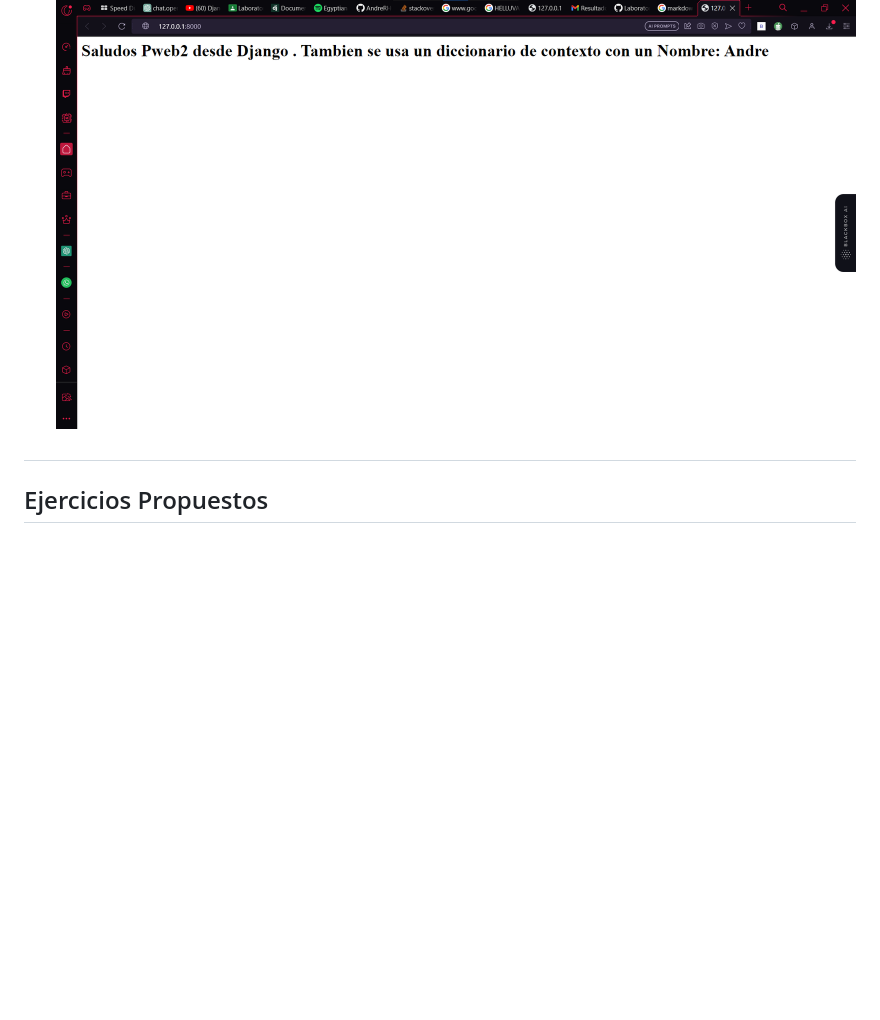
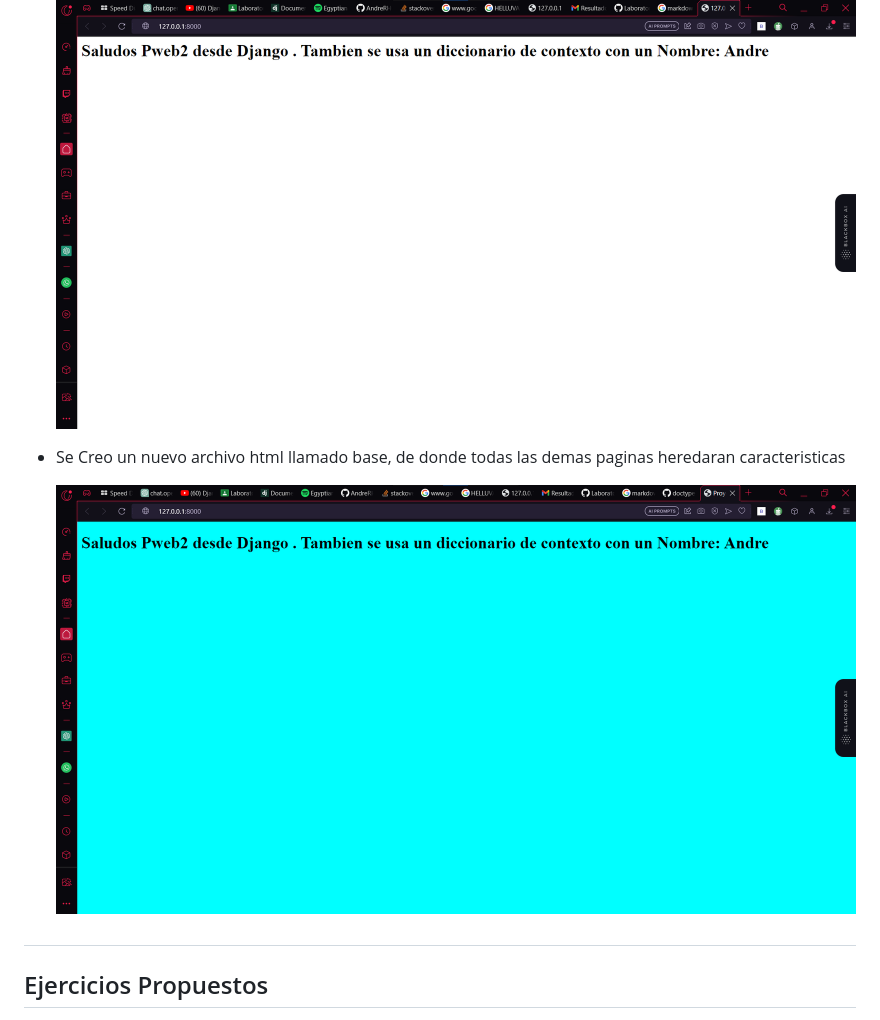
Before and after one commit to AndreRH09/Lab06_Django2, a Markdown page: README.md, the part around the change. Rendered like a GitHub page; pictures changed too: imgs/HeredandoHtmlBase.png (added); blank space fills up the shorter version.

Commit message:
html base

```diff
--- a/README.md
+++ b/README.md
@@ -143,6 +143,10 @@ django-admin startapp calc
 
   ![HelloWorld](imgs/saludosDjango.png)
 
+- Se Creo un nuevo archivo html llamado base, de donde todas las demas paginas heredaran caracteristicas
+
+  ![HelloWorld](imgs/HeredandoHtmlBase.png)
+
 #
 
 ## Ejercicios Propuestos
```
Also changed, not shown: 2 other files.
